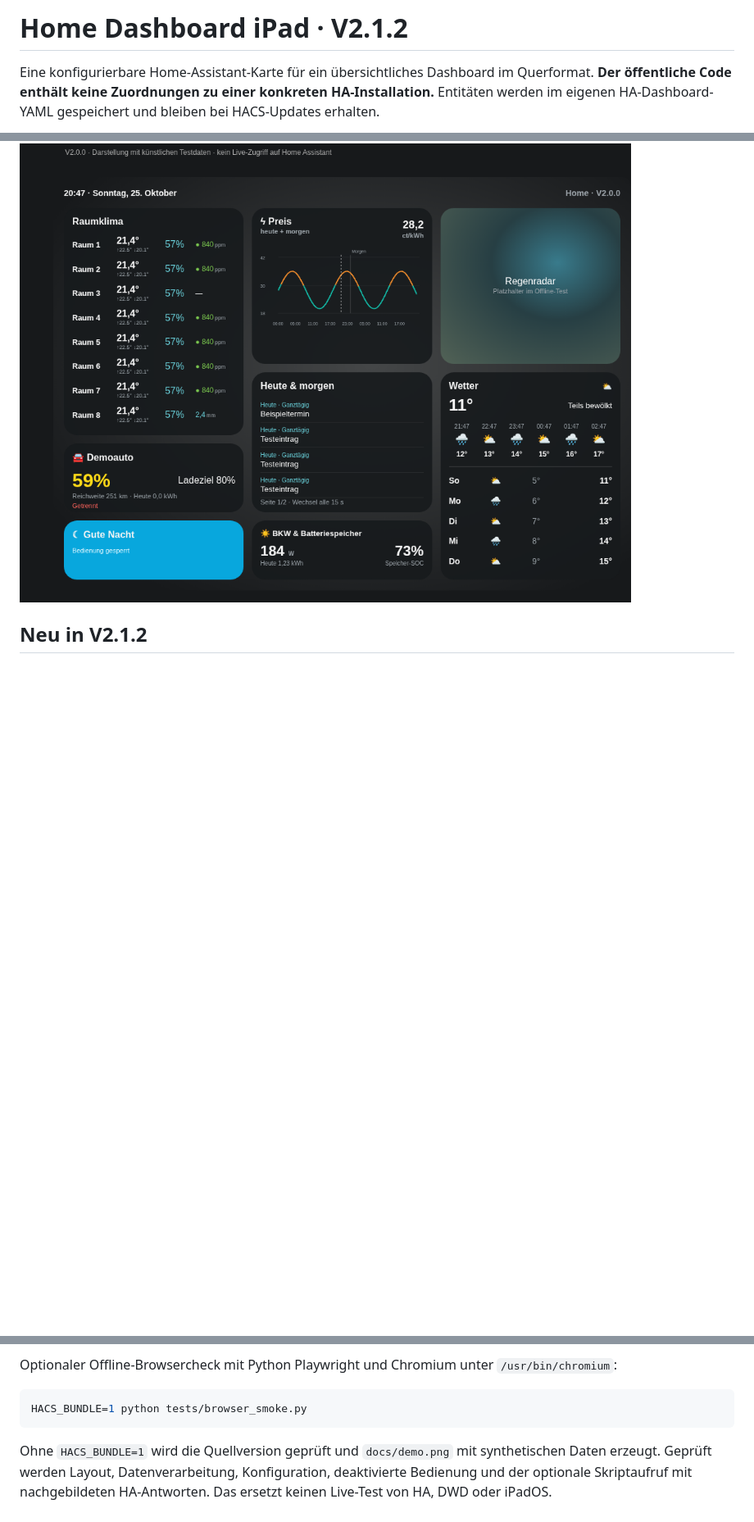
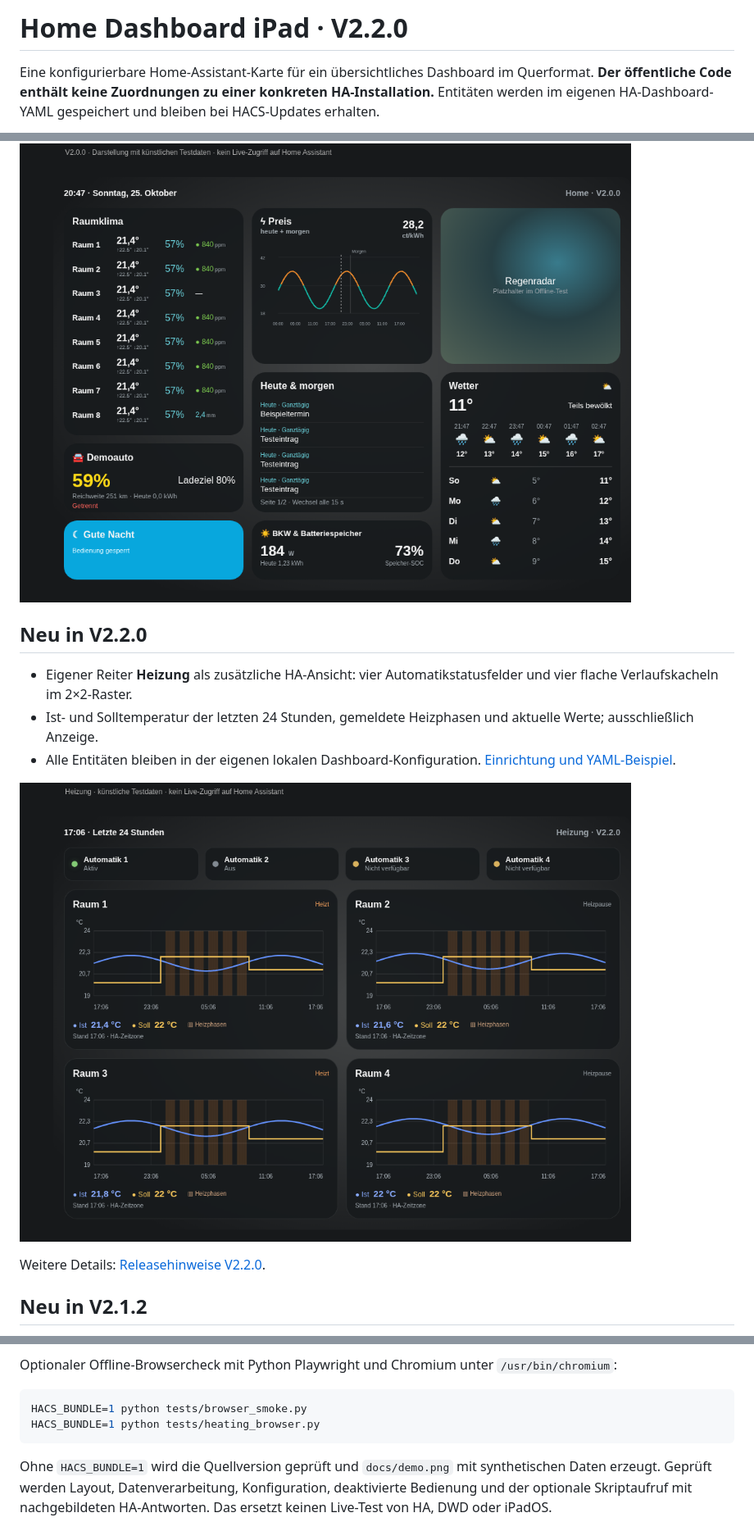
Before and after one commit to CommanderReiker/Homedashboard-iPad, a Markdown page: README.md, 3 parts joined by grey strips. Shown at 82% size. Drawn GitHub-style; pictures changed too: docs/heating-demo.png (added); blank space fills up the shorter version.

Commit message:
Add read-only heating dashboard with four thermostat history cards

````diff
--- a/README.md
+++ b/README.md
@@ -1,8 +1,18 @@
-# Home Dashboard iPad · V2.1.2
+# Home Dashboard iPad · V2.2.0
 
 Eine konfigurierbare Home-Assistant-Karte für ein übersichtliches Dashboard im Querformat. **Der öffentliche Code enthält keine Zuordnungen zu einer konkreten HA-Installation.** Entitäten werden im eigenen HA-Dashboard-YAML gespeichert und bleiben bei HACS-Updates erhalten.
 
 ![Dashboard mit ausschließlich synthetischen Beispieldaten](docs/demo.png)
+
+## Neu in V2.2.0
+
+- Eigener Reiter **Heizung** als zusätzliche HA-Ansicht: vier Automatikstatusfelder und vier flache Verlaufskacheln im 2×2-Raster.
+- Ist- und Solltemperatur der letzten 24 Stunden, gemeldete Heizphasen und aktuelle Werte; ausschließlich Anzeige.
+- Alle Entitäten bleiben in der eigenen lokalen Dashboard-Konfiguration. [Einrichtung und YAML-Beispiel](docs/HEATING.md).
+
+![Heizungsansicht mit ausschließlich synthetischen Testdaten](docs/heating-demo.png)
+
+Weitere Details: [Releasehinweise V2.2.0](docs/releases/v2.2.0.md).
 
 ## Neu in V2.1.2
 
@@ -72,6 +82,7 @@ Optionaler Offline-Browsercheck mit Python Playwright und Chromium unter `/usr/b
 
 ```sh
 HACS_BUNDLE=1 python tests/browser_smoke.py
+HACS_BUNDLE=1 python tests/heating_browser.py
 ```
 
 Ohne `HACS_BUNDLE=1` wird die Quellversion geprüft und `docs/demo.png` mit synthetischen Daten erzeugt. Geprüft werden Layout, Datenverarbeitung, Konfiguration, deaktivierte Bedienung und der optionale Skriptaufruf mit nachgebildeten HA-Antworten. Das ersetzt keinen Live-Test von HA, DWD oder iPadOS.
````
Also changed, not shown: docs/CONFIGURATION.md (+2 -0 lines), docs/HEATING.md (added, +55 -0 lines), docs/releases/v2.2.0.md (added, +14 -0 lines), 11 other files.
